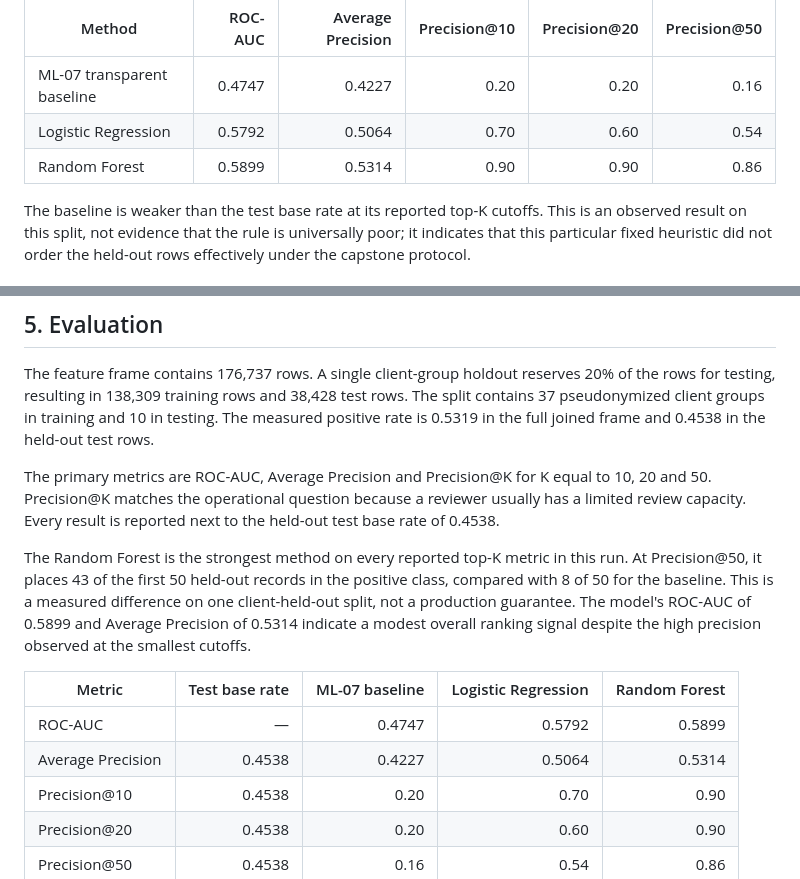
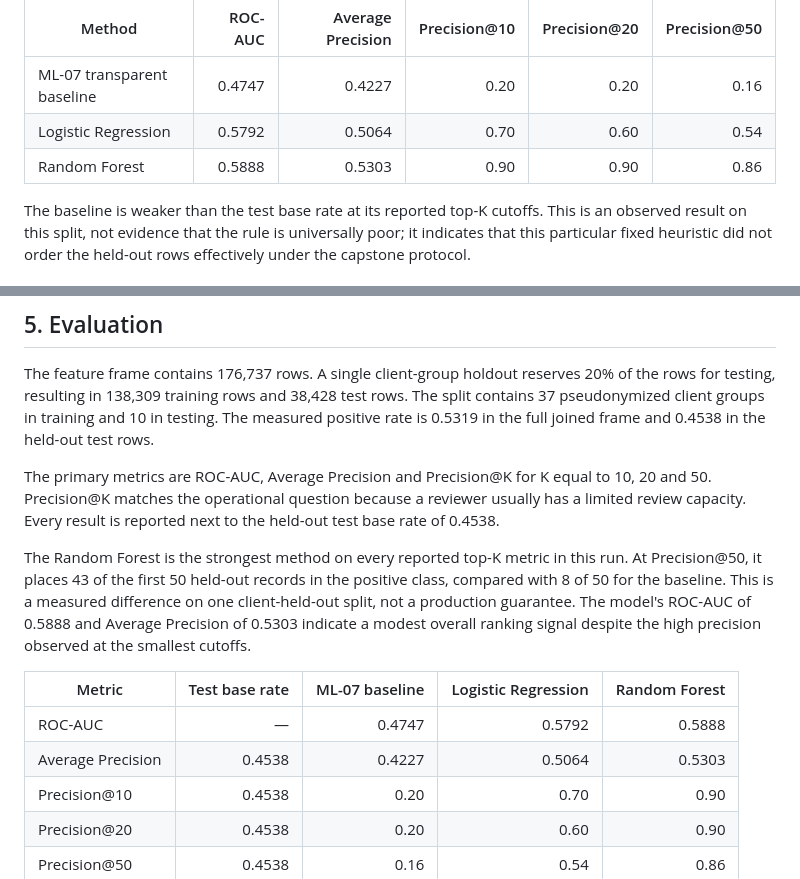
Before and after one commit to Damasoumana1/flyrank-ml-internship-july2026, a Markdown page: work/capstone_report.md, 2 parts joined by grey strips. GitHub-like rendering.

Commit message:
Fix Random Forest ROC-AUC and Average Precision values
Updated Random Forest metrics in the capstone report to reflect corrected values.

```diff
--- a/work/capstone_report.md
+++ b/work/capstone_report.md
@@ -47,7 +47,7 @@ The baseline is fair because it uses the same March-only inputs, the same held-o
 |---|---:|---:|---:|---:|---:|
 | ML-07 transparent baseline | 0.4747 | 0.4227 | 0.20 | 0.20 | 0.16 |
 | Logistic Regression | 0.5792 | 0.5064 | 0.70 | 0.60 | 0.54 |
-| Random Forest | 0.5899 | 0.5314 | 0.90 | 0.90 | 0.86 |
+| Random Forest | 0.5888 | 0.5303 | 0.90 | 0.90 | 0.86 |
 
 The baseline is weaker than the test base rate at its reported top-K cutoffs. This is an observed result on this split, not evidence that the rule is universally poor; it indicates that this particular fixed heuristic did not order the held-out rows effectively under the capstone protocol.
 
@@ -75,12 +75,12 @@ The feature frame contains 176,737 rows. A single client-group holdout reserves
 
 The primary metrics are ROC-AUC, Average Precision and Precision@K for K equal to 10, 20 and 50. Precision@K matches the operational question because a reviewer usually has a limited review capacity. Every result is reported next to the held-out test base rate of 0.4538.
 
-The Random Forest is the strongest method on every reported top-K metric in this run. At Precision@50, it places 43 of the first 50 held-out records in the positive class, compared with 8 of 50 for the baseline. This is a measured difference on one client-held-out split, not a production guarantee. The model's ROC-AUC of 0.5899 and Average Precision of 0.5314 indicate a modest overall ranking signal despite the high precision observed at the smallest cutoffs.
+The Random Forest is the strongest method on every reported top-K metric in this run. At Precision@50, it places 43 of the first 50 held-out records in the positive class, compared with 8 of 50 for the baseline. This is a measured difference on one client-held-out split, not a production guarantee. The model's ROC-AUC of 0.5888 and Average Precision of 0.5303 indicate a modest overall ranking signal despite the high precision observed at the smallest cutoffs.
 
 | Metric | Test base rate | ML-07 baseline | Logistic Regression | Random Forest |
 |---|---:|---:|---:|---:|
-| ROC-AUC | — | 0.4747 | 0.5792 | 0.5899 |
-| Average Precision | 0.4538 | 0.4227 | 0.5064 | 0.5314 |
+| ROC-AUC | — | 0.4747 | 0.5792 | 0.5888 |
+| Average Precision | 0.4538 | 0.4227 | 0.5064 | 0.5303 |
 | Precision@10 | 0.4538 | 0.20 | 0.70 | 0.90 |
 | Precision@20 | 0.4538 | 0.20 | 0.60 | 0.90 |
 | Precision@50 | 0.4538 | 0.16 | 0.54 | 0.86 |
```
